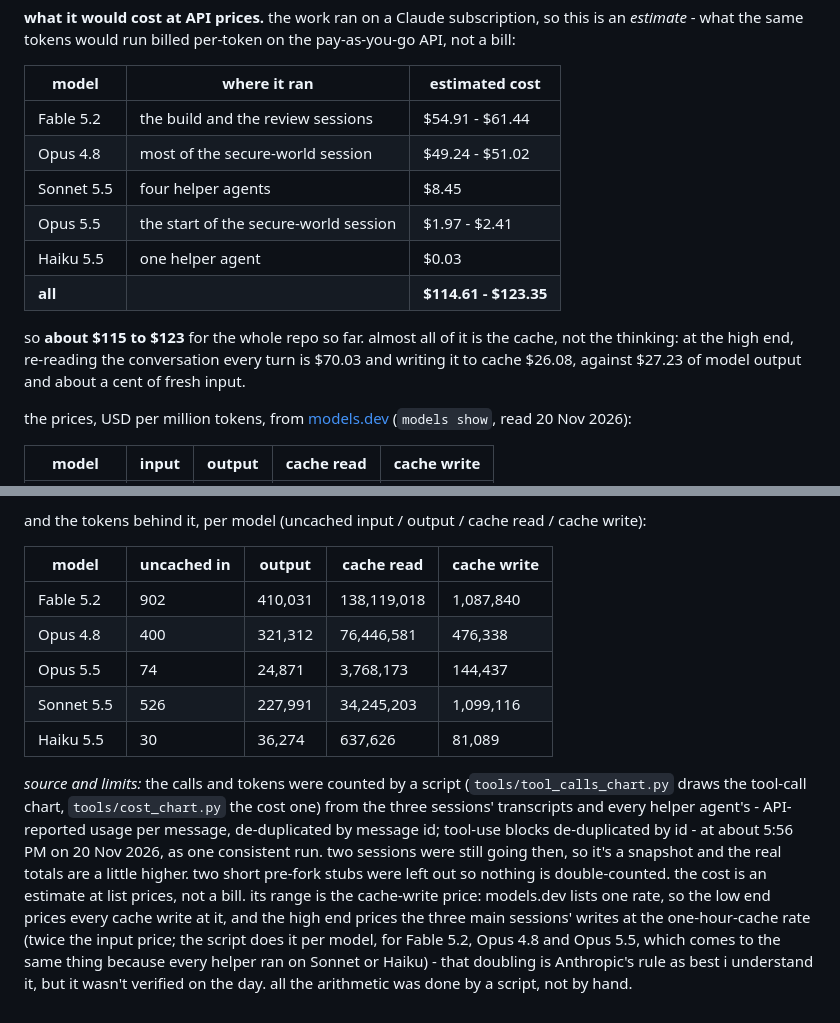
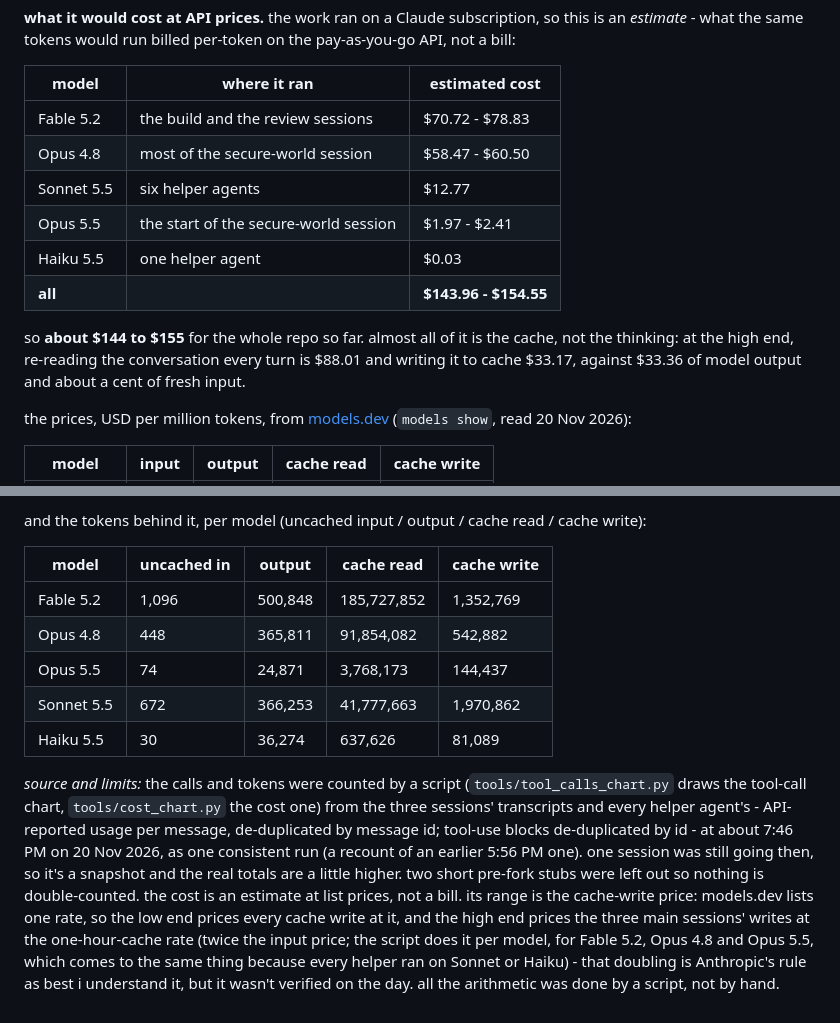
Before and after one commit to CassieFox23/tab-a8-firmware, a Markdown page: docs/what-it-took.md, 2 parts joined by grey strips. GitHub-like rendering.

```diff
--- a/docs/what-it-took.md
+++ b/docs/what-it-took.md
@@ -36,14 +36,14 @@ the review session's 49 REA calls cover its own deep `lk` read (18 distinct func
 
 | model | where it ran | estimated cost |
 |---|---|---|
-| Fable 5.2 | the build and the review sessions | $54.91 - $61.44 |
-| Opus 4.8 | most of the secure-world session | $49.24 - $51.02 |
-| Sonnet 5.5 | four helper agents | $8.45 |
+| Fable 5.2 | the build and the review sessions | $70.72 - $78.83 |
+| Opus 4.8 | most of the secure-world session | $58.47 - $60.50 |
+| Sonnet 5.5 | six helper agents | $12.77 |
 | Opus 5.5 | the start of the secure-world session | $1.97 - $2.41 |
 | Haiku 5.5 | one helper agent | $0.03 |
-| **all** | | **$114.61 - $123.35** |
+| **all** | | **$143.96 - $154.55** |
 
-so **about $115 to $123** for the whole repo so far. almost all of it is the cache, not the thinking: at the high end, re-reading the conversation every turn is $70.03 and writing it to cache $26.08, against $27.23 of model output and about a cent of fresh input.
+so **about $144 to $155** for the whole repo so far. almost all of it is the cache, not the thinking: at the high end, re-reading the conversation every turn is $88.01 and writing it to cache $33.17, against $33.36 of model output and about a cent of fresh input.
 
 the prices, USD per million tokens, from [models.dev](https://models.dev) (`models show`, read 20 Nov 2026):
 
@@ -59,10 +59,10 @@ and the tokens behind it, per model (uncached input / output / cache read / cach
 
 | model | uncached in | output | cache read | cache write |
 |---|---|---|---|---|
-| Fable 5.2 | 902 | 410,031 | 138,119,018 | 1,087,840 |
-| Opus 4.8 | 400 | 321,312 | 76,446,581 | 476,338 |
+| Fable 5.2 | 1,096 | 500,848 | 185,727,852 | 1,352,769 |
+| Opus 4.8 | 448 | 365,811 | 91,854,082 | 542,882 |
 | Opus 5.5 | 74 | 24,871 | 3,768,173 | 144,437 |
-| Sonnet 5.5 | 526 | 227,991 | 34,245,203 | 1,099,116 |
+| Sonnet 5.5 | 672 | 366,253 | 41,777,663 | 1,970,862 |
 | Haiku 5.5 | 30 | 36,274 | 637,626 | 81,089 |
 
-*source and limits:* the calls and tokens were counted by a script (`tools/tool_calls_chart.py` draws the tool-call chart, `tools/cost_chart.py` the cost one) from the three sessions' transcripts and every helper agent's - API-reported usage per message, de-duplicated by message id; tool-use blocks de-duplicated by id - at about 5:56 PM on 20 Nov 2026, as one consistent run. two sessions were still going then, so it's a snapshot and the real totals are a little higher. two short pre-fork stubs were left out so nothing is double-counted. the cost is an estimate at list prices, not a bill. its range is the cache-write price: models.dev lists one rate, so the low end prices every cache write at it, and the high end prices the three main sessions' writes at the one-hour-cache rate (twice the input price; the script does it per model, for Fable 5.2, Opus 4.8 and Opus 5.5, which comes to the same thing because every helper ran on Sonnet or Haiku) - that doubling is Anthropic's rule as best i understand it, but it wasn't verified on the day. all the arithmetic was done by a script, not by hand.
+*source and limits:* the calls and tokens were counted by a script (`tools/tool_calls_chart.py` draws the tool-call chart, `tools/cost_chart.py` the cost one) from the three sessions' transcripts and every helper agent's - API-reported usage per message, de-duplicated by message id; tool-use blocks de-duplicated by id - at about 7:46 PM on 20 Nov 2026, as one consistent run (a recount of an earlier 5:56 PM one). one session was still going then, so it's a snapshot and the real totals are a little higher. two short pre-fork stubs were left out so nothing is double-counted. the cost is an estimate at list prices, not a bill. its range is the cache-write price: models.dev lists one rate, so the low end prices every cache write at it, and the high end prices the three main sessions' writes at the one-hour-cache rate (twice the input price; the script does it per model, for Fable 5.2, Opus 4.8 and Opus 5.5, which comes to the same thing because every helper ran on Sonnet or Haiku) - that doubling is Anthropic's rule as best i understand it, but it wasn't verified on the day. all the arithmetic was done by a script, not by hand.
```
Also changed, not shown: other parts of docs/what-it-took.md (+10 -10 lines), figures/cost-and-tokens.png, figures/tool-calls.png, 2 other files.
